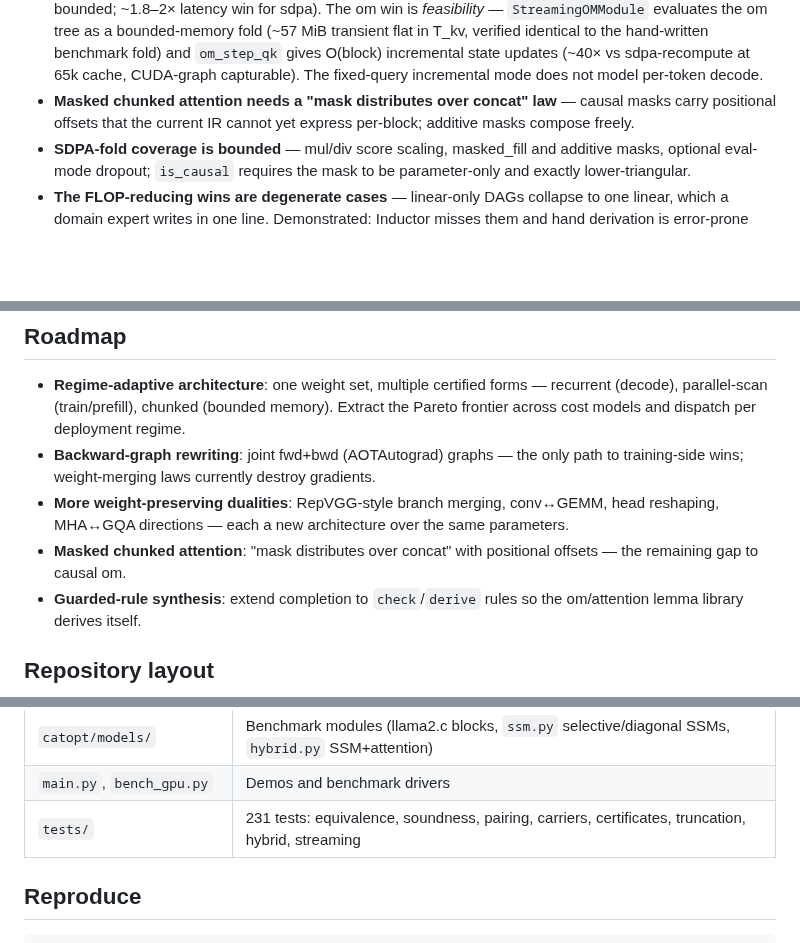
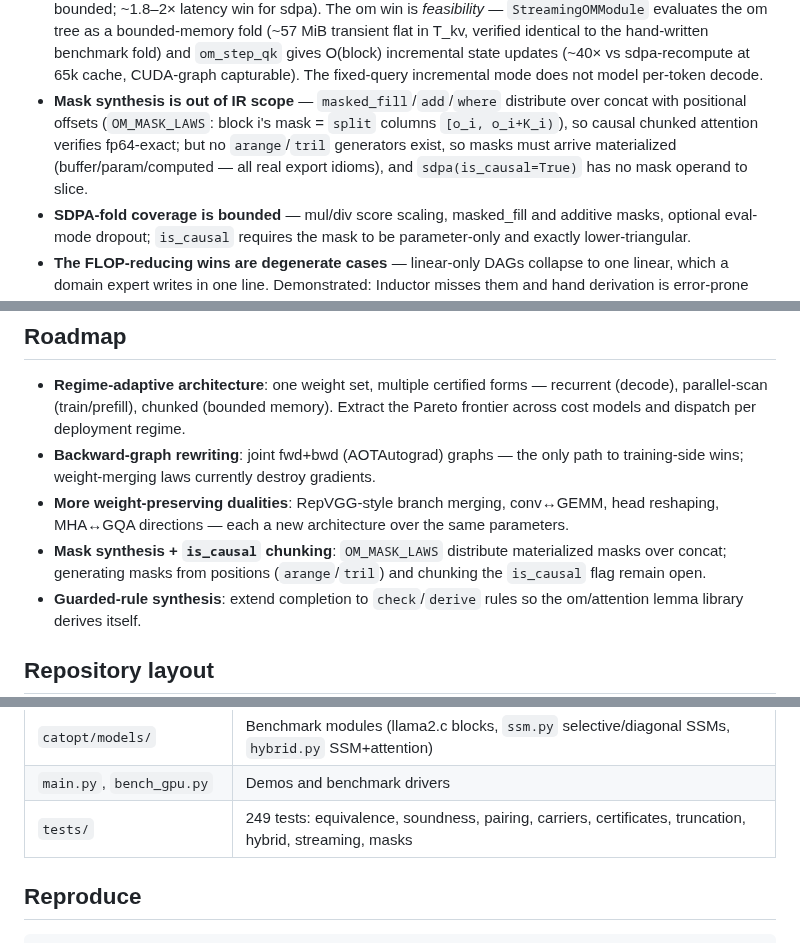
Before and after one commit to luisfuturist/catopt, a Markdown page: README.md, 3 parts joined by grey strips. Drawn GitHub-style; blank space fills up the shorter version.

Commit message:
OM_MASK_LAWS: masks distribute over concat
masked_fill/add/where all distribute over concatenated score blocks —
the positional offset lives inside a split slice (block i gets global
mask columns [o_i, o_i+K_i)), so causal chunked attention verifies
fp64-exact (2.2e-16) with no new IR ops. Covers uneven blocks, n-ary
cascading splits, rank-4 heads, NaN-exact fully-masked rows.

README: mask gap narrowed to mask synthesis + is_causal chunking;
249 tests.

Generated with [Devin](https://devin.ai)

Co-Authored-By: Devin <158243242+devin-ai-integration[bot]@users.noreply.github.com>

```diff
--- a/README.md
+++ b/README.md
@@ -280,9 +280,13 @@ measured 1.08×). The pipeline *accepts* pairing where it wins and
   `om_step_qk` gives O(block) incremental state updates (~40× vs
   sdpa-recompute at 65k cache, CUDA-graph capturable). The fixed-query
   incremental mode does not model per-token decode.
-- **Masked chunked attention needs a "mask distributes over concat"
-  law** — causal masks carry positional offsets that the current IR
-  cannot yet express per-block; additive masks compose freely.
+- **Mask synthesis is out of IR scope** — `masked_fill`/`add`/`where`
+  distribute over concat with positional offsets (`OM_MASK_LAWS`:
+  block i's mask = `split` columns `[o_i, o_i+K_i)`), so causal chunked
+  attention verifies fp64-exact; but no `arange`/`tril` generators
+  exist, so masks must arrive materialized (buffer/param/computed —
+  all real export idioms), and `sdpa(is_causal=True)` has no mask
+  operand to slice.
 - **SDPA-fold coverage is bounded** — mul/div score scaling,
   masked_fill and additive masks, optional eval-mode dropout;
   `is_causal` requires the mask to be parameter-only and exactly
@@ -310,8 +314,9 @@ measured 1.08×). The pipeline *accepts* pairing where it wins and
 - **More weight-preserving dualities**: RepVGG-style branch merging,
   conv↔GEMM, head reshaping, MHA↔GQA directions — each a new
   architecture over the same parameters.
-- **Masked chunked attention**: "mask distributes over concat" with
-  positional offsets — the remaining gap to causal om.
+- **Mask synthesis + `is_causal` chunking**: `OM_MASK_LAWS` distribute
+  materialized masks over concat; generating masks from positions
+  (`arange`/`tril`) and chunking the `is_causal` flag remain open.
 - **Guarded-rule synthesis**: extend completion to `check`/`derive`
   rules so the om/attention lemma library derives itself.
 
@@ -331,7 +336,7 @@ measured 1.08×). The pipeline *accepts* pairing where it wins and
 | `catopt/scan_lower.py` | Level-batched parallel-scan executor (dense + diagonal carriers) + CUDA graphs |
 | `catopt/models/` | Benchmark modules (llama2.c blocks, `ssm.py` selective/diagonal SSMs, `hybrid.py` SSM+attention) |
 | `main.py`, `bench_gpu.py` | Demos and benchmark drivers |
-| `tests/` | 231 tests: equivalence, soundness, pairing, carriers, certificates, truncation, hybrid, streaming |
+| `tests/` | 249 tests: equivalence, soundness, pairing, carriers, certificates, truncation, hybrid, streaming, masks |
 
 ## Reproduce
 
```
